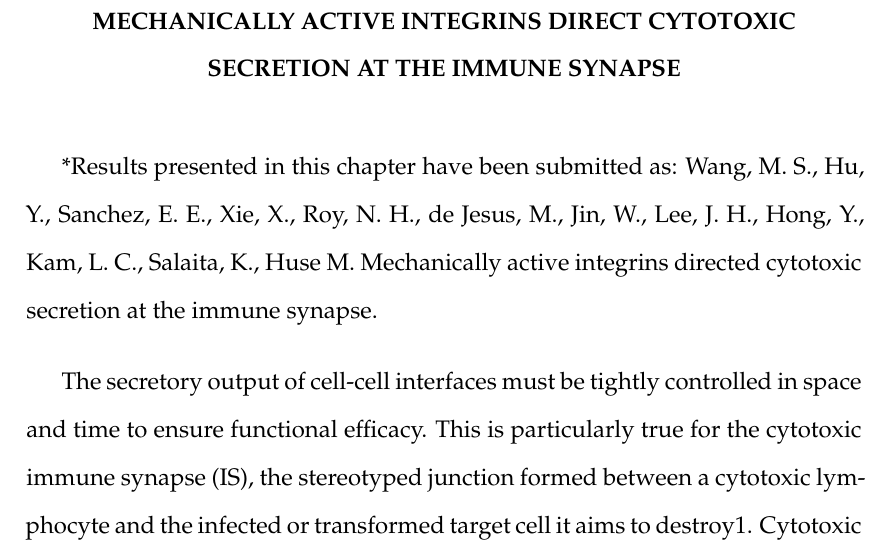
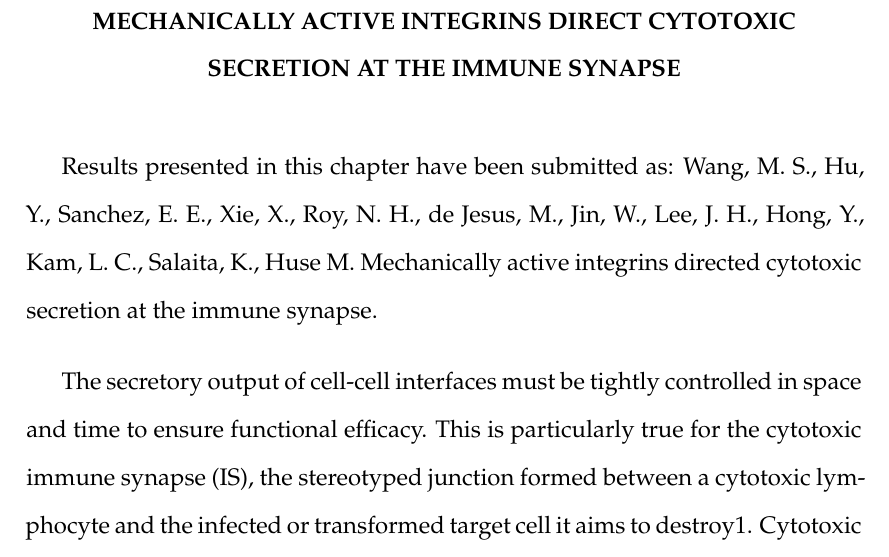
Before and after one commit to msw365/dissertation, a LaTeX thesis (main/dissertation.tex, which reads chapter3/chapter3.tex): part of page 46 of 58, cut so that both start at the same text. Compiled offline with LaTeX, dvips and Ghostscript.

Commit message:
removed asterisk

```diff
--- a/chapter3/chapter3.tex
+++ b/chapter3/chapter3.tex
@@ -1,4 +1,4 @@
-*Results presented in this chapter have been submitted as: Wang, M. S., Hu, Y., Sanchez, E. E., Xie, X., Roy, N. H., de Jesus, M., Jin, W., Lee, J. H., Hong, Y., Kam, L. C., Salaita, K., Huse M. Mechanically active integrins directed cytotoxic secretion at the immune synapse.
+Results presented in this chapter have been submitted as: Wang, M. S., Hu, Y., Sanchez, E. E., Xie, X., Roy, N. H., de Jesus, M., Jin, W., Lee, J. H., Hong, Y., Kam, L. C., Salaita, K., Huse M. Mechanically active integrins directed cytotoxic secretion at the immune synapse.
 
 The secretory output of cell-cell interfaces must be tightly controlled in space and time to ensure functional efficacy. This is particularly true for the cytotoxic immune synapse (IS), the stereotyped junction formed between a cytotoxic lymphocyte and the infected or transformed target cell it aims to destroy1. Cytotoxic lymphocytes kill their targets by channeling a mixture of granzyme proteases and the pore forming protein perforin directly into the IS2, 3. The synaptic secretion of these toxic molecules constrains their deleterious effects to the target cell alone, thereby protecting innocent bystander cells in the surrounding tissue from collateral damage. Despite the importance of this process for immune specificity, the molecular and cellular mechanisms that establish secretory sites within the IS remain poorly understood. Here, we identified an essential role for integrin mechanotransduction in cytotoxic secretion using a combination of single cell biophysical measurements, ligand micropatterning, and functional assays. Upon ligand-binding, the $\alpha$ L $\beta$ 2 integrin LFA-1 functioned as a spatial cue, attracting lytic granules containing perforin and granzyme and inducing their fusion at closely adjacent sites within the synaptic membrane. LFA-1 molecules were subjected to pulling forces within these secretory domains, and genetic or pharmacological suppression of these forces abrogated cytotoxicity. We conclude that lymphocytes employ an integrin-dependent mechanical checkpoint to enhance both the potency and the security of their cytotoxic output.
 
```
Also changed, not shown: chapter3/chapter3.tex (3 more changed lines).
